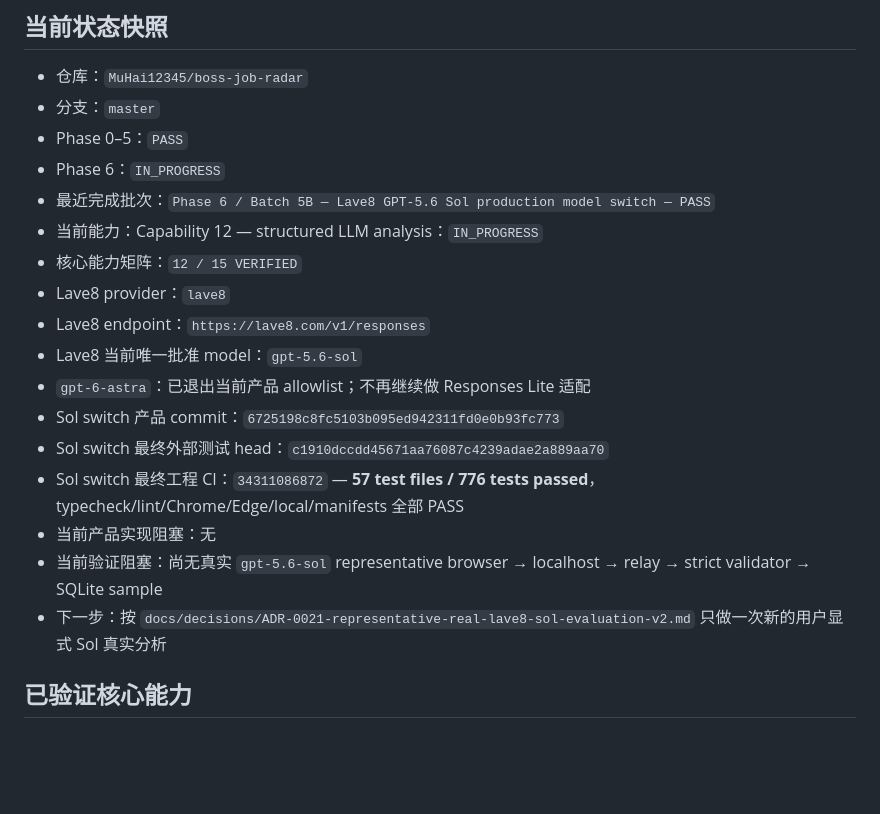
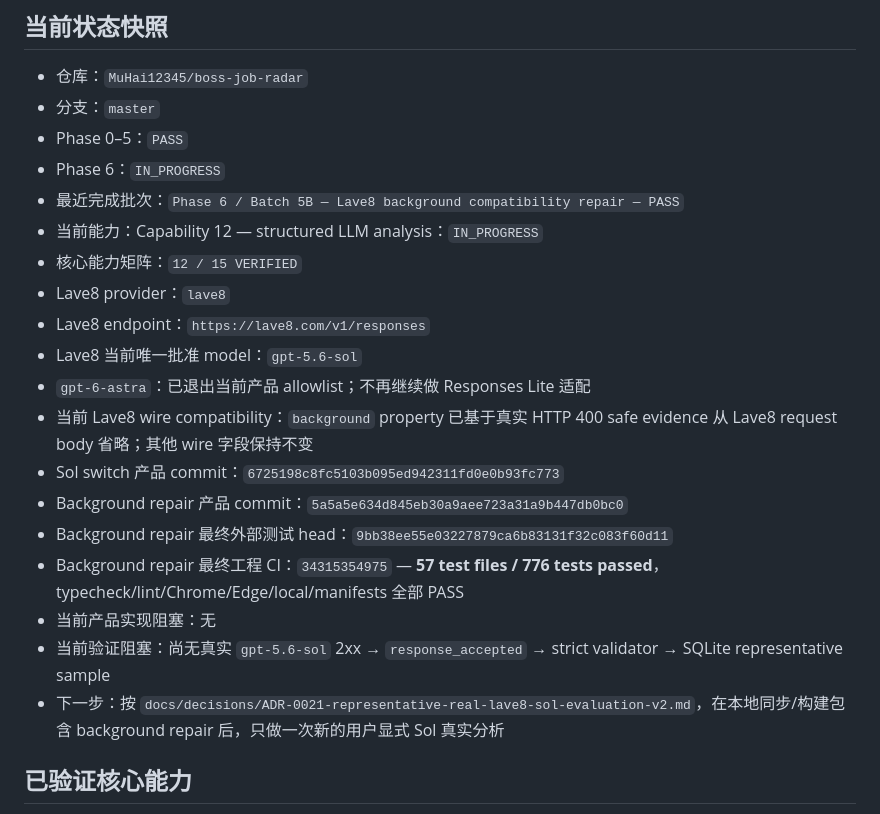
Before and after one commit to MuHai12345/boss-job-radar, a Markdown page: docs/PROJECT_STATE.md, the part around one of its changes. GitHub-like rendering; blank space fills up the shorter version.

```diff
--- a/docs/PROJECT_STATE.md
+++ b/docs/PROJECT_STATE.md
@@ -6,19 +6,21 @@
 - 分支：`master`
 - Phase 0–5：`PASS`
 - Phase 6：`IN_PROGRESS`
-- 最近完成批次：`Phase 6 / Batch 5B — Lave8 GPT-5.6 Sol production model switch — PASS`
+- 最近完成批次：`Phase 6 / Batch 5B — Lave8 background compatibility repair — PASS`
 - 当前能力：Capability 12 — structured LLM analysis：`IN_PROGRESS`
 - 核心能力矩阵：`12 / 15 VERIFIED`
 - Lave8 provider：`lave8`
 - Lave8 endpoint：`https://lave8.com/v1/responses`
 - Lave8 当前唯一批准 model：`gpt-5.6-sol`
 - `gpt-6-astra`：已退出当前产品 allowlist；不再继续做 Responses Lite 适配
+- 当前 Lave8 wire compatibility：`background` property 已基于真实 HTTP 400 safe evidence 从 Lave8 request body 省略；其他 wire 字段保持不变
 - Sol switch 产品 commit：`6725198c8fc5103b095ed942311fd0e0b93fc773`
-- Sol switch 最终外部测试 head：`c1910dccdd45671aa76087c4239adae2a889aa70`
-- Sol switch 最终工程 CI：`34311086872` — **57 test files / 776 tests passed**，typecheck/lint/Chrome/Edge/local/manifests 全部 PASS
+- Background repair 产品 commit：`5a5a5e634d845eb30a9aee723a31a9b447db0bc0`
+- Background repair 最终外部测试 head：`9bb38ee55e03227879ca6b83131f32c083f60d11`
+- Background repair 最终工程 CI：`34315354975` — **57 test files / 776 tests passed**，typecheck/lint/Chrome/Edge/local/manifests 全部 PASS
 - 当前产品实现阻塞：无
-- 当前验证阻塞：尚无真实 `gpt-5.6-sol` representative browser → localhost → relay → strict validator → SQLite sample
-- 下一步：按 `docs/decisions/ADR-0021-representative-real-lave8-sol-evaluation-v2.md` 只做一次新的用户显式 Sol 真实分析
+- 当前验证阻塞：尚无真实 `gpt-5.6-sol` 2xx → `response_accepted` → strict validator → SQLite representative sample
+- 下一步：按 `docs/decisions/ADR-0021-representative-real-lave8-sol-evaluation-v2.md`，在本地同步/构建包含 background repair 后，只做一次新的用户显式 Sol 真实分析
 
 ## 已验证核心能力
 
```
Also changed, not shown: other parts of docs/PROJECT_STATE.md (+28 -18 lines).
